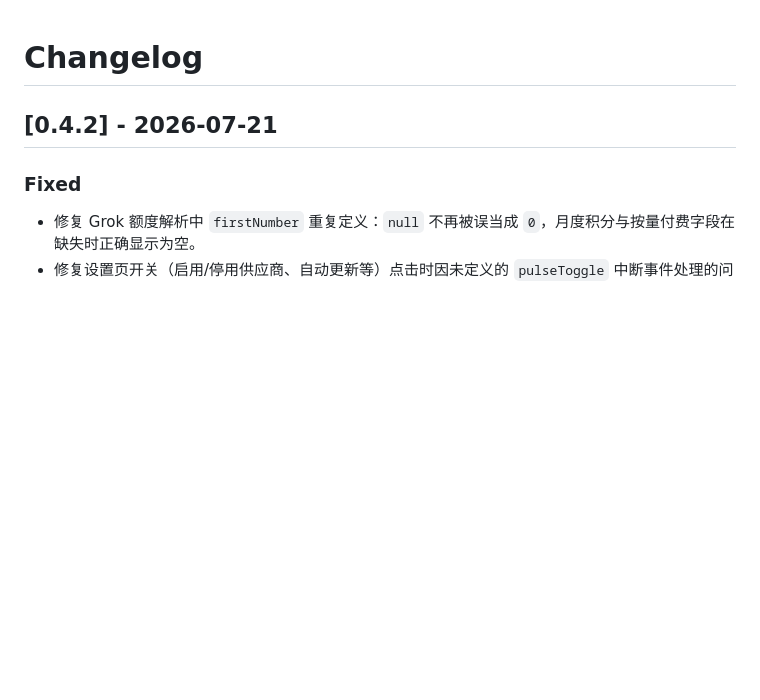
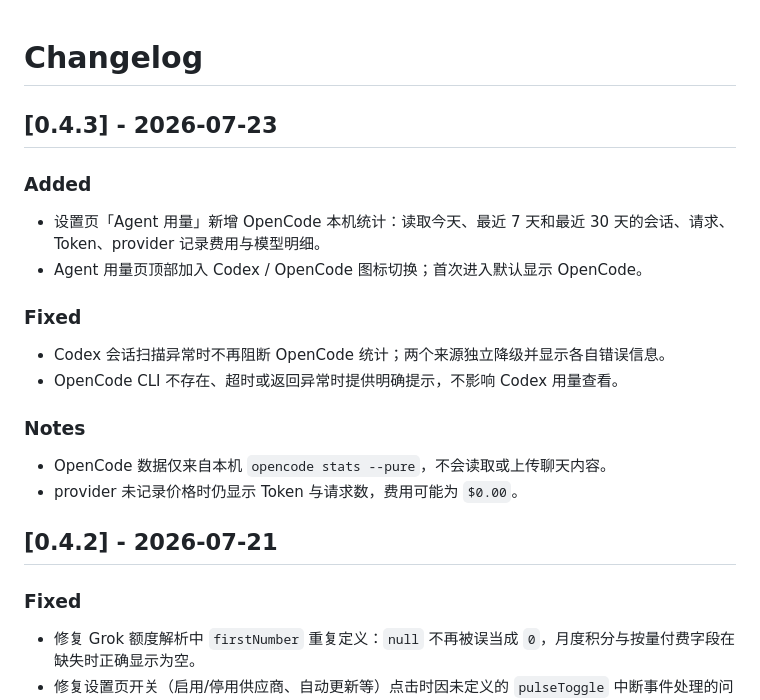
Before and after one commit to bubble0462/coding-plan-bar, a Markdown page: CHANGELOG.md, the part around the change. GitHub-like rendering; blank space fills up the shorter version.

```diff
--- a/CHANGELOG.md
+++ b/CHANGELOG.md
@@ -1,4 +1,21 @@
 # Changelog
+
+## [0.4.3] - 2026-07-23
+
+### Added
+
+- 设置页「Agent 用量」新增 OpenCode 本机统计：读取今天、最近 7 天和最近 30 天的会话、请求、Token、provider 记录费用与模型明细。
+- Agent 用量页顶部加入 Codex / OpenCode 图标切换；首次进入默认显示 OpenCode。
+
+### Fixed
+
+- Codex 会话扫描异常时不再阻断 OpenCode 统计；两个来源独立降级并显示各自错误信息。
+- OpenCode CLI 不存在、超时或返回异常时提供明确提示，不影响 Codex 用量查看。
+
+### Notes
+
+- OpenCode 数据仅来自本机 `opencode stats --pure`，不会读取或上传聊天内容。
+- provider 未记录价格时仍显示 Token 与请求数，费用可能为 `$0.00`。
 
 ## [0.4.2] - 2026-07-21
 
```
Also changed, not shown: README.md (+3 -2 lines), README_EN.md (+3 -2 lines), src/assets/codex-logo.png (added), src/assets/opencode-logo.png (added), 9 other files.
